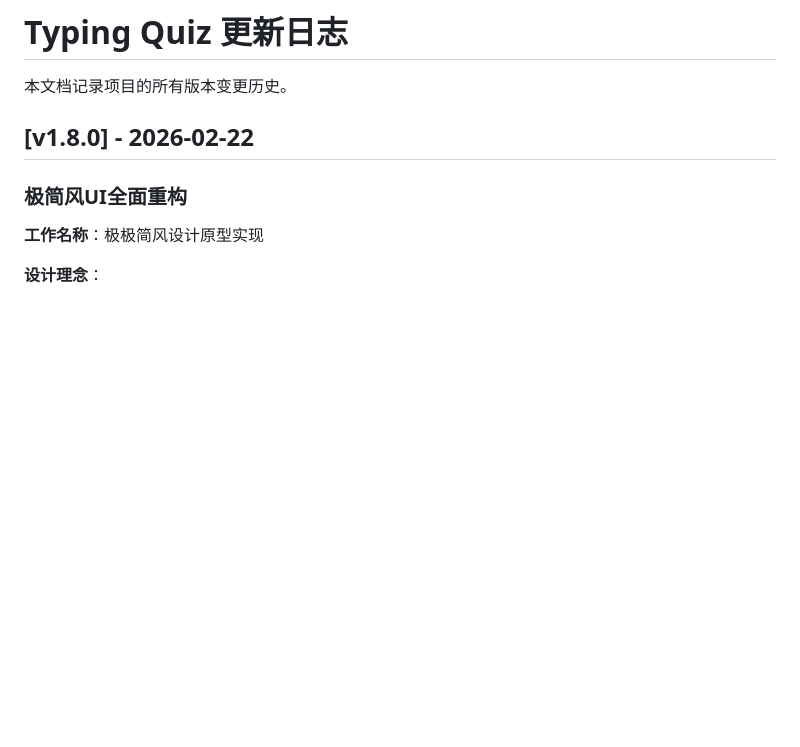
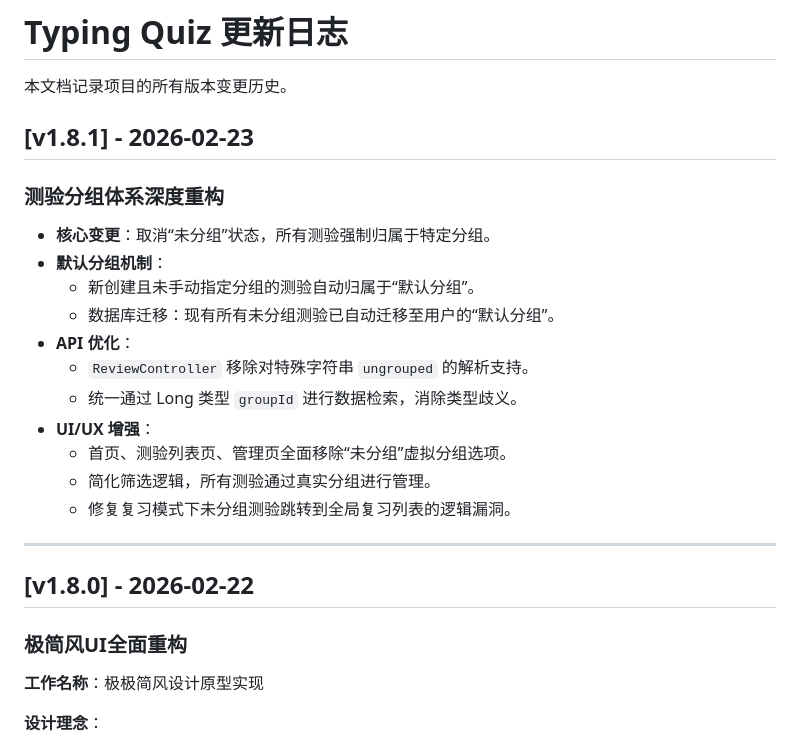
Before and after one commit to niiwei/typing-quiz, a Markdown page: document_trail/CHANGELOG.md, the part around the change. GitHub-like rendering; blank space fills up the shorter version.

```diff
--- a/document_trail/CHANGELOG.md
+++ b/document_trail/CHANGELOG.md
@@ -1,6 +1,23 @@
 # Typing Quiz 更新日志
 
 本文档记录项目的所有版本变更历史。
+
+## [v1.8.1] - 2026-02-23
+
+### 测验分组体系深度重构
+- **核心变更**：取消“未分组”状态，所有测验强制归属于特定分组。
+- **默认分组机制**：
+  - 新创建且未手动指定分组的测验自动归属于“默认分组”。
+  - 数据库迁移：现有所有未分组测验已自动迁移至用户的“默认分组”。
+- **API 优化**：
+  - `ReviewController` 移除对特殊字符串 `ungrouped` 的解析支持。
+  - 统一通过 Long 类型 `groupId` 进行数据检索，消除类型歧义。
+- **UI/UX 增强**：
+  - 首页、测验列表页、管理页全面移除“未分组”虚拟分组选项。
+  - 简化筛选逻辑，所有测验通过真实分组进行管理。
+  - 修复复习模式下未分组测验跳转到全局复习列表的逻辑漏洞。
+
+---
 
 ## [v1.8.0] - 2026-02-22
 
```
Also changed, not shown: docs/internal/CHANGELOG_HISTORY.md (+18 -0 lines).
